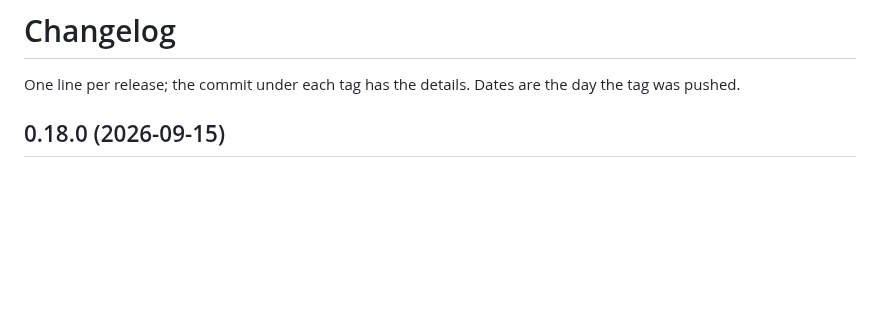
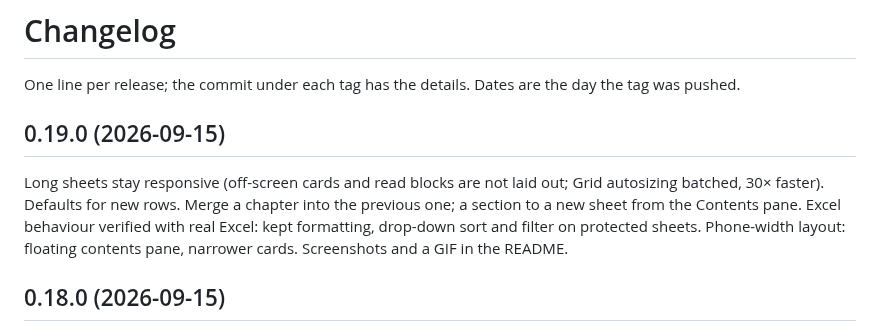
Before and after one commit to jmkorhonen/sheetwriter, a Markdown page: CHANGELOG.md, the part around the change. GitHub-like rendering; blank space fills up the shorter version.

```diff
--- a/CHANGELOG.md
+++ b/CHANGELOG.md
@@ -1,6 +1,9 @@
 # Changelog
 
 One line per release; the commit under each tag has the details. Dates are the day the tag was pushed.
+
+## 0.19.0 (2026-09-15)
+Long sheets stay responsive (off-screen cards and read blocks are not laid out; Grid autosizing batched, 30× faster). Defaults for new rows. Merge a chapter into the previous one; a section to a new sheet from the Contents pane. Excel behaviour verified with real Excel: kept formatting, drop-down sort and filter on protected sheets. Phone-width layout: floating contents pane, narrower cards. Screenshots and a GIF in the README.
 
 ## 0.18.0 (2026-09-15)
 Named snapshots kept in the browser; compare the editor with a snapshot, the saved file or another workbook: rows added, removed and changed with word-level diffs.
```
Also changed, not shown: PLAN.md (+1 -1 lines), README.md (+13 -3 lines), docs/img/draft.png (added), docs/img/grid.png (added), docs/img/read.png (added), docs/img/sheetwriter.gif (added), 10 other files.
